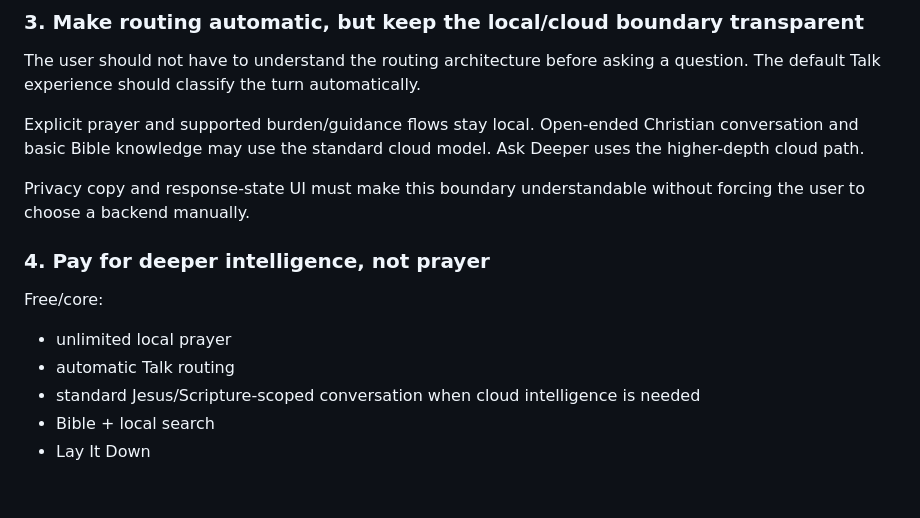
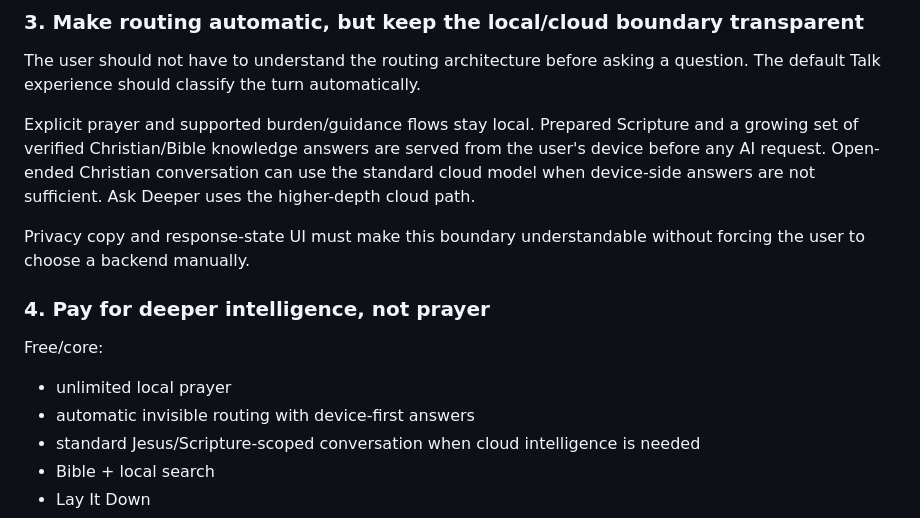
Before and after one commit to aniketw3699/jesus-talk, a Markdown page: DISRUPTION_CHECKPOINT.md, the part around the change. Drawn GitHub-style; blank space fills up the shorter version.

Commit message:
Sharpen device-first disruption architecture

```diff
--- a/DISRUPTION_CHECKPOINT.md
+++ b/DISRUPTION_CHECKPOINT.md
@@ -63,7 +63,7 @@ This removes app-store friction and directly connects SEO discovery to product u
 
 The user should not have to understand the routing architecture before asking a question. The default Talk experience should classify the turn automatically.
 
-Explicit prayer and supported burden/guidance flows stay local. Open-ended Christian conversation and basic Bible knowledge may use the standard cloud model. Ask Deeper uses the higher-depth cloud path.
+Explicit prayer and supported burden/guidance flows stay local. Prepared Scripture and a growing set of verified Christian/Bible knowledge answers are served from the user's device before any AI request. Open-ended Christian conversation can use the standard cloud model when device-side answers are not sufficient. Ask Deeper uses the higher-depth cloud path.
 
 Privacy copy and response-state UI must make this boundary understandable without forcing the user to choose a backend manually.
 
@@ -71,7 +71,7 @@ Privacy copy and response-state UI must make this boundary understandable withou
 
 Free/core:
 - unlimited local prayer
-- automatic Talk routing
+- automatic invisible routing with device-first answers
 - standard Jesus/Scripture-scoped conversation when cloud intelligence is needed
 - Bible + local search
 - Lay It Down
```
